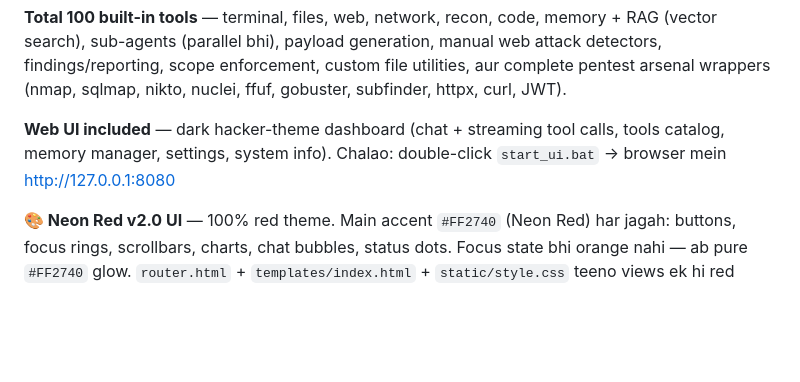
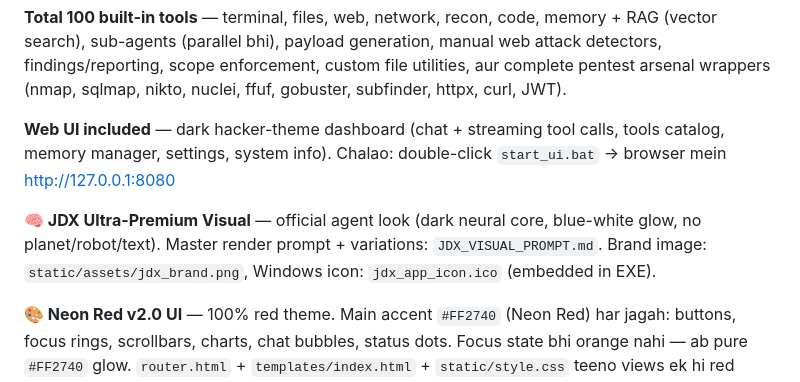
Before and after one commit to rr6826641-sketch/my-agent, a Markdown page: README.md, the part around the change. Drawn GitHub-style; blank space fills up the shorter version.

Commit message:
v18 JDX: Ultra-premium AI agent visual prompt pack (JDX_VISUAL_PROMPT.md) + README branding section; agent restarted with ultrax7 persona on :8080

```diff
--- a/README.md
+++ b/README.md
@@ -5,6 +5,8 @@ Ye ek complete AI agent hai jo **sochta hai, tools use karta hai, aur kaam karta
 **Total 100 built-in tools** — terminal, files, web, network, recon, code, memory + RAG (vector search), sub-agents (parallel bhi), payload generation, manual web attack detectors, findings/reporting, scope enforcement, custom file utilities, aur complete pentest arsenal wrappers (nmap, sqlmap, nikto, nuclei, ffuf, gobuster, subfinder, httpx, curl, JWT).
 
 **Web UI included** — dark hacker-theme dashboard (chat + streaming tool calls, tools catalog, memory manager, settings, system info). Chalao: double-click `start_ui.bat` → browser mein http://127.0.0.1:8080
+
+**🧠 JDX Ultra-Premium Visual** — official agent look (dark neural core, blue-white glow, no planet/robot/text). Master render prompt + variations: `JDX_VISUAL_PROMPT.md`. Brand image: `static/assets/jdx_brand.png`, Windows icon: `jdx_app_icon.ico` (embedded in EXE).
 
 **🎨 Neon Red v2.0 UI** — 100% red theme. Main accent `#FF2740` (Neon Red) har jagah: buttons, focus rings, scrollbars, charts, chat bubbles, status dots. Focus state bhi orange nahi — ab pure `#FF2740` glow. `router.html` + `templates/index.html` + `static/style.css` teeno views ek hi red family me.
 
```
Also changed, not shown: JDX_VISUAL_PROMPT.md (added, +45 -0 lines).
